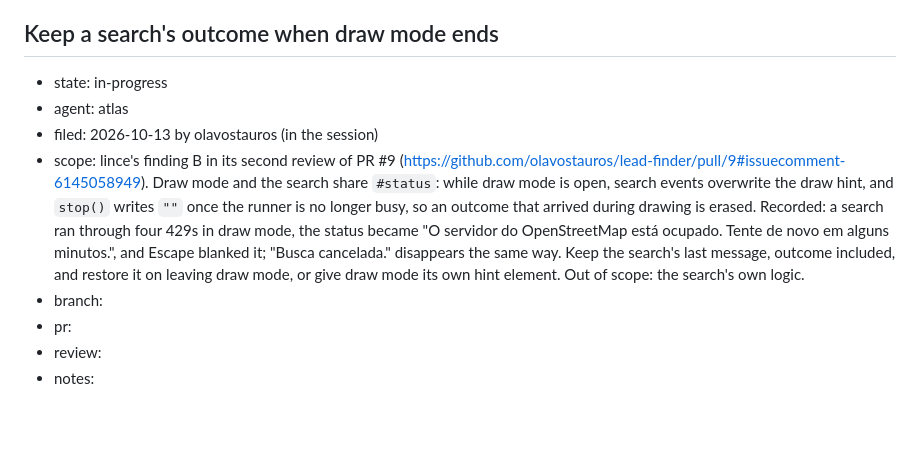
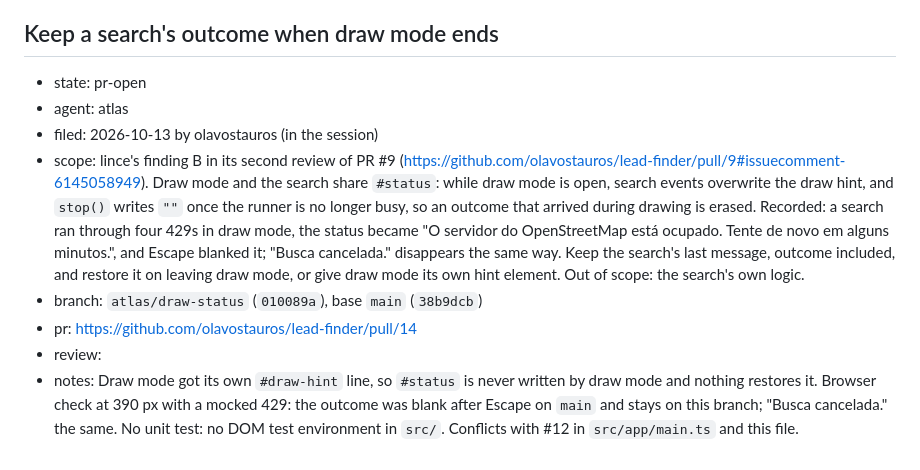
Before and after one commit to olavostauros/lead-finder, a Markdown page: leads/notes/work-queue.md, the part around the change. GitHub-like rendering; blank space fills up the shorter version.

Commit message:
docs(leads): record PR #14 for the draw-status entry

```diff
--- a/leads/notes/work-queue.md
+++ b/leads/notes/work-queue.md
@@ -213,11 +213,11 @@ asked for in the session). Nobody works it; it holds the PR's facts:
 - notes:
 
 ## Keep a search's outcome when draw mode ends
-- state: in-progress
+- state: pr-open
 - agent: atlas
 - filed: 2026-10-13 by olavostauros (in the session)
 - scope: lince's finding B in its second review of PR #9 (https://github.com/olavostauros/lead-finder/pull/9#issuecomment-6145058949). Draw mode and the search share `#status`: while draw mode is open, search events overwrite the draw hint, and `stop()` writes `""` once the runner is no longer busy, so an outcome that arrived during drawing is erased. Recorded: a search ran through four 429s in draw mode, the status became "O servidor do OpenStreetMap está ocupado. Tente de novo em alguns minutos.", and Escape blanked it; "Busca cancelada." disappears the same way. Keep the search's last message, outcome included, and restore it on leaving draw mode, or give draw mode its own hint element. Out of scope: the search's own logic.
-- branch:
-- pr:
+- branch: `atlas/draw-status` (`010089a`), base `main` (`38b9dcb`)
+- pr: https://github.com/olavostauros/lead-finder/pull/14
 - review:
-- notes:
+- notes: Draw mode got its own `#draw-hint` line, so `#status` is never written by draw mode and nothing restores it. Browser check at 390 px with a mocked 429: the outcome was blank after Escape on `main` and stays on this branch; "Busca cancelada." the same. No unit test: no DOM test environment in `src/`. Conflicts with #12 in `src/app/main.ts` and this file.
```
